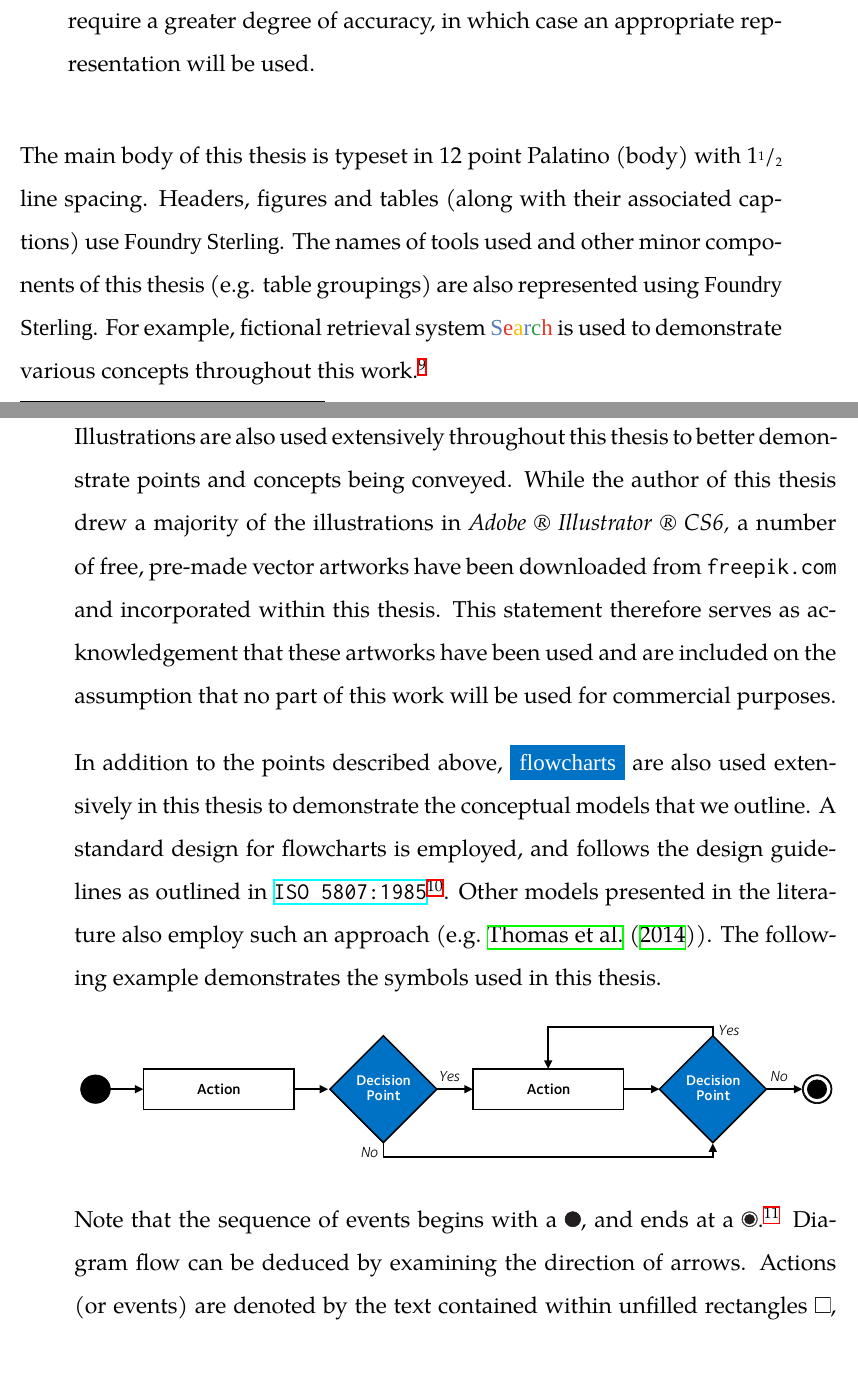
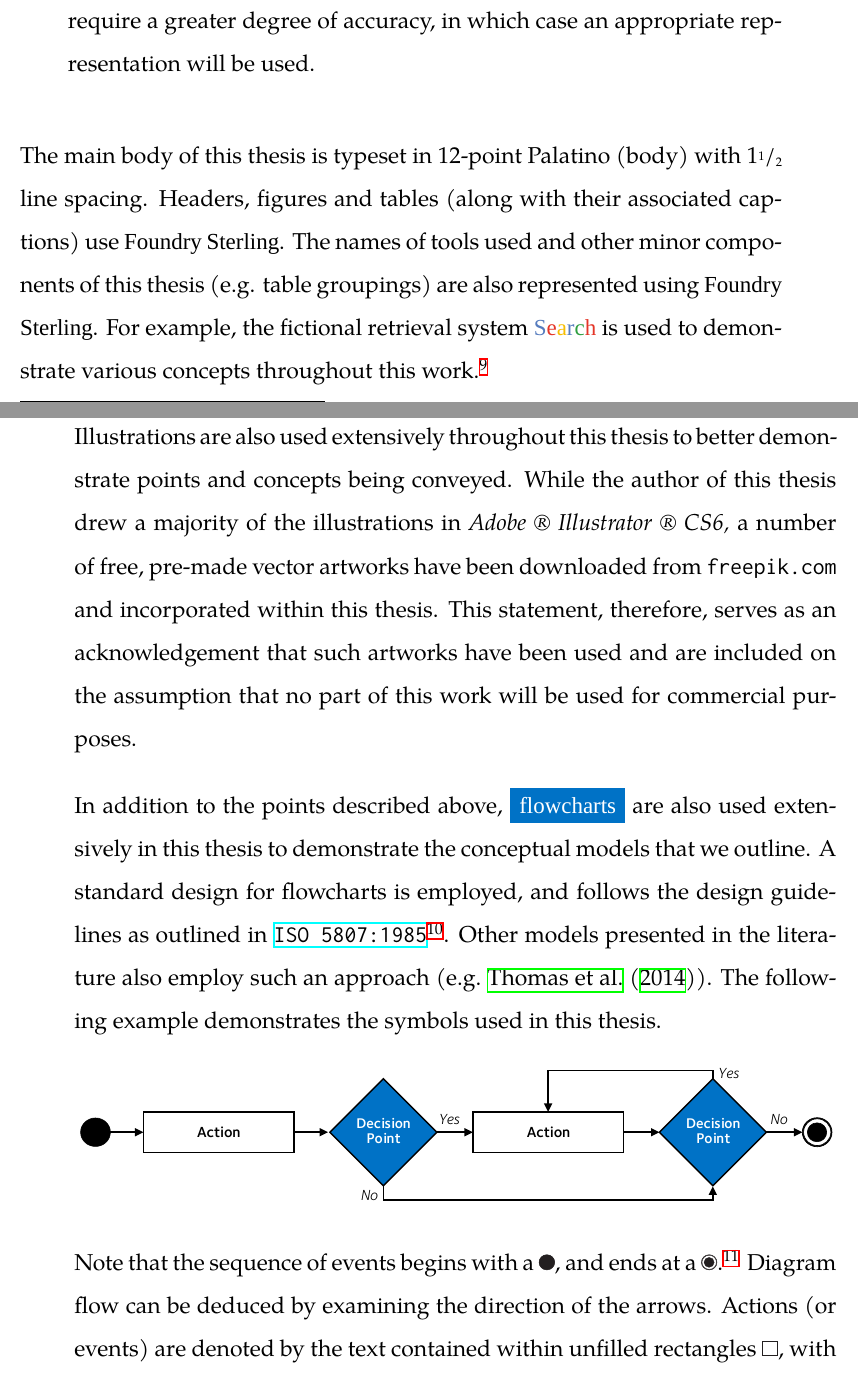
Before and after one commit to maxwelld90/phd, a LaTeX thesis (thesis/maxwell2018thesis.tex, which reads thesis/chapters/p0-misc/presentational.tex): two parts of pages 30 and 31 of 179, joined at a grey line, cut so that both start at the same text. Compiled offline with XeLaTeX; a missing font is replaced by an installed copy or a similar font.

Commit message:
Working on preamble

```diff
--- a/thesis/chapters/p0-misc/presentational.tex
+++ b/thesis/chapters/p0-misc/presentational.tex
@@ -39,9 +39,9 @@ A number of different presentational conventions have been employed in this thes
 
 % While all figures are specially created for use in this thesis, several diagrams are based upon the figures provided in other publications. Where this is the case, acknowledgement of the source publication is included in the relevant figure caption. Permission was sought to include these figures wherever possible. Several vector artwork images have also been procured from \texttt{freepik.com} for non-commercial use.
 
-The main body of this thesis is typeset in 12 point Palatino (body) with 1\sfrac{1}{2} line spacing. Headers, figures and tables (along with their associated captions) use \headerfont\selectfont Foundry Sterling\normalfont\selectfont. The names of tools used and other minor components of this thesis (e.g. table groupings) are also represented using \headerfont\selectfont Foundry Sterling\normalfont\selectfont. For example, fictional retrieval system \searchlogo~is used to demonstrate various concepts throughout this work.\footnote{Any resemblance of \searchlogo~to real-world retrieval systems is unintentional and purely coincidental.}
+The main body of this thesis is typeset in 12-point Palatino (body) with 1\sfrac{1}{2} line spacing. Headers, figures and tables (along with their associated captions) use \headerfont\selectfont Foundry Sterling\normalfont\selectfont. The names of tools used and other minor components of this thesis (e.g. table groupings) are also represented using \headerfont\selectfont Foundry Sterling\normalfont\selectfont. For example, the fictional retrieval system \searchlogo~is used to demonstrate various concepts throughout this work.\footnote{Any resemblance of \searchlogo~to real-world retrieval systems is unintentional and purely coincidental.}
 
-Illustrations are also used extensively throughout this thesis to better demonstrate points and concepts being conveyed. While the author of this thesis drew a majority of the illustrations in \emph{Adobe \textregistered~Illustrator \textregistered~CS6,} a number of free, pre-made vector artworks have been downloaded from \texttt{freepik.com} and incorporated within this thesis. This statement therefore serves as acknowledgement that these artworks have been used and are included on the assumption that no part of this work will be used for commercial purposes.
+Illustrations are also used extensively throughout this thesis to better demonstrate points and concepts being conveyed. While the author of this thesis drew a majority of the illustrations in \emph{Adobe \textregistered~Illustrator \textregistered~CS6,} a number of free, pre-made vector artworks have been downloaded from \texttt{freepik.com} and incorporated within this thesis. This statement, therefore, serves as an acknowledgement that such artworks have been used and are included on the assumption that no part of this work will be used for commercial purposes.
 
 In addition to the points described above, \blueboxbold{flowcharts} are also used extensively in this thesis to demonstrate the conceptual models that we outline. A standard design for flowcharts is employed, and follows the design guidelines as outlined in \href{https://www.iso.org/standard/11955.html}{\texttt{ISO 5807:1985}}\footnote{\href{https://www.iso.org/standard/11955.html}{\texttt{ISO 5807:1985}} defines symbols to be used in information processing documentation and gives guidance on conventions for their use in data flowcharts, program flowcharts, system flowcharts, program network charts, system resources charts.}. Other models presented in the literature also employ such an approach (e.g.~\cite{thomas2014modelling_behaviour}). The following example demonstrates the symbols used in this thesis.
 
@@ -51,5 +51,5 @@ In addition to the points described above, \blueboxbold{flowcharts} are also use
     \includegraphics{figures/ch0-example.pdf}}
 \end{figure*}
 
-Note that the sequence of events begins with a~\includegraphics[height=\fontcharht\font`\d]{figures/ch0-example-start.pdf}, and ends at a~\includegraphics[height=\fontcharht\font`\d]{figures/ch0-example-end.pdf}.\footnote{Note that these symbols are not part of the \href{https://www.iso.org/standard/11955.html}{\texttt{ISO 5807:1985}} standard; they are part of the \emph{Unified Modelling Language (UML)} specification, and have been included to ensure diagrams are simple to understand.} Diagram flow can be deduced by examining the direction of arrows. Actions (or events) are denoted by the text contained within unfilled rectangles~\includegraphics[height=\fontcharht\font`\d]{figures/ch0-example-action.pdf}, with decision points represented as~\includegraphics[height=\fontcharht\font`\d]{figures/ch0-example-decision.pdf}. The different outcomes of decisions are denoted by the \emph{italicised} text at each output point of a~\includegraphics[height=\fontcharht\font`\d]{figures/ch0-example-decision.pdf}.
+Note that the sequence of events begins with a~\includegraphics[height=\fontcharht\font`\d]{figures/ch0-example-start.pdf}, and ends at a~\includegraphics[height=\fontcharht\font`\d]{figures/ch0-example-end.pdf}.\footnote{Note that these symbols are not part of the \href{https://www.iso.org/standard/11955.html}{\texttt{ISO 5807:1985}} standard; they are part of the \emph{Unified Modelling Language (UML)} specification, and have been included to ensure diagrams are simple to understand.} Diagram flow can be deduced by examining the direction of the arrows. Actions (or events) are denoted by the text contained within unfilled rectangles~\includegraphics[height=\fontcharht\font`\d]{figures/ch0-example-action.pdf}, with decision points represented as~\includegraphics[height=\fontcharht\font`\d]{figures/ch0-example-decision.pdf}. The different outcomes of decisions are denoted by the \emph{italicised} text at each output point of a~\includegraphics[height=\fontcharht\font`\d]{figures/ch0-example-decision.pdf}.
 
```
Also changed, not shown: thesis/chapters/p0-misc/original.tex (+1 -1 lines), thesis/chapters/p0-misc/presentational.tex (2 more changed lines).
